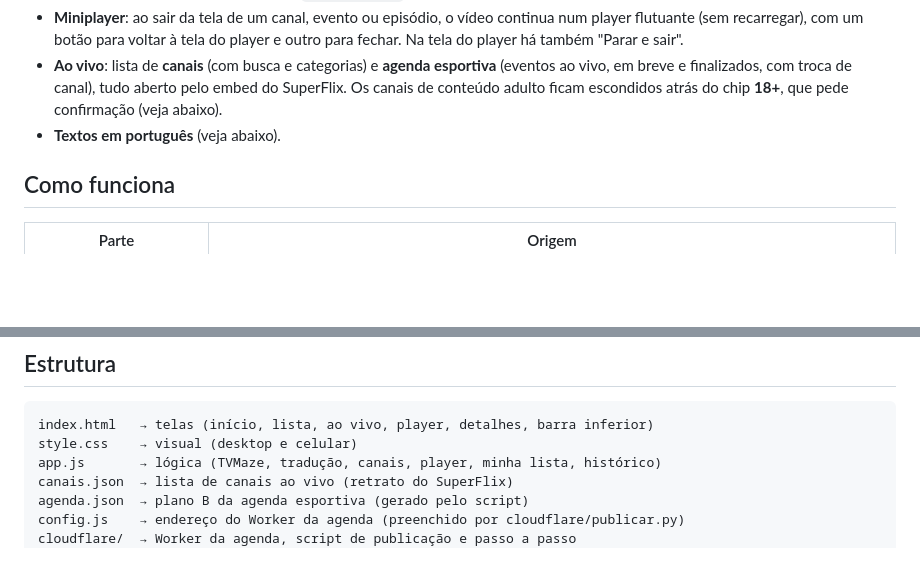
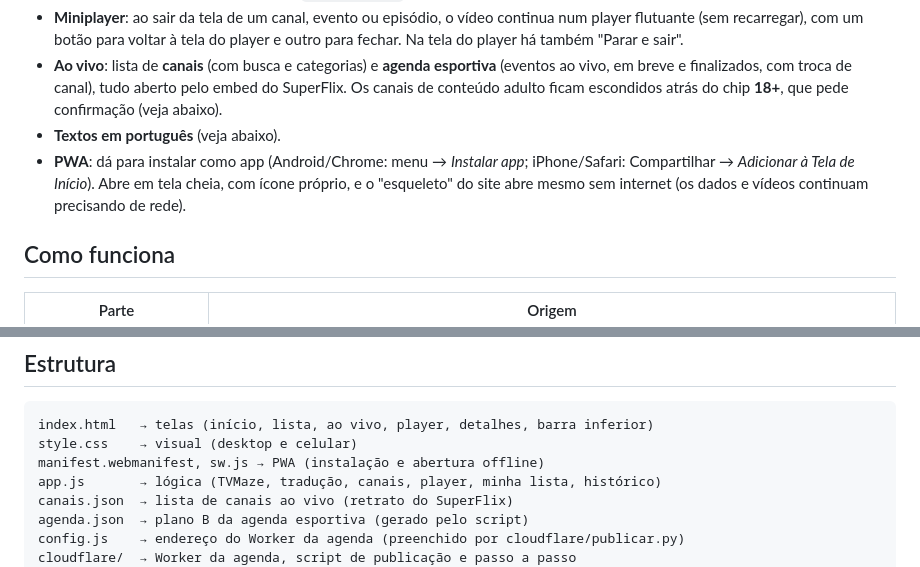
Before and after one commit to carlosmirandd/chiquinhaflix, a Markdown page: README.md, 2 parts joined by grey strips. Drawn GitHub-style; blank space fills up the shorter version.

Commit message:
Transforma o site em PWA (manifest, ícones e service worker)
Co-Authored-By: Claude Sonnet 5.5 <noreply@anthropic.com>

````diff
--- a/README.md
+++ b/README.md
@@ -39,6 +39,7 @@ A tela de login da versão original saiu: como tudo fica no seu navegador, não
 - **Miniplayer**: ao sair da tela de um canal, evento ou episódio, o vídeo continua num player flutuante (sem recarregar), com um botão para voltar à tela do player e outro para fechar. Na tela do player há também "Parar e sair".
 - **Ao vivo**: lista de **canais** (com busca e categorias) e **agenda esportiva** (eventos ao vivo, em breve e finalizados, com troca de canal), tudo aberto pelo embed do SuperFlix. Os canais de conteúdo adulto ficam escondidos atrás do chip **18+**, que pede confirmação (veja abaixo).
 - **Textos em português** (veja abaixo).
+- **PWA**: dá para instalar como app (Android/Chrome: menu → *Instalar app*; iPhone/Safari: Compartilhar → *Adicionar à Tela de Início*). Abre em tela cheia, com ícone próprio, e o "esqueleto" do site abre mesmo sem internet (os dados e vídeos continuam precisando de rede).
 
 ## Como funciona
 
@@ -107,6 +108,7 @@ Este é um **projeto pessoal, educacional e sem fins lucrativos**.
 ```
 index.html   → telas (início, lista, ao vivo, player, detalhes, barra inferior)
 style.css    → visual (desktop e celular)
+manifest.webmanifest, sw.js → PWA (instalação e abertura offline)
 app.js       → lógica (TVMaze, tradução, canais, player, minha lista, histórico)
 canais.json  → lista de canais ao vivo (retrato do SuperFlix)
 agenda.json  → plano B da agenda esportiva (gerado pelo script)
````
Also changed, not shown: assets/apple-touch-icon.png (added), assets/icon-192.png (added), assets/icon-512.png (added), assets/icon-maskable-512.png (added), 4 other files.
